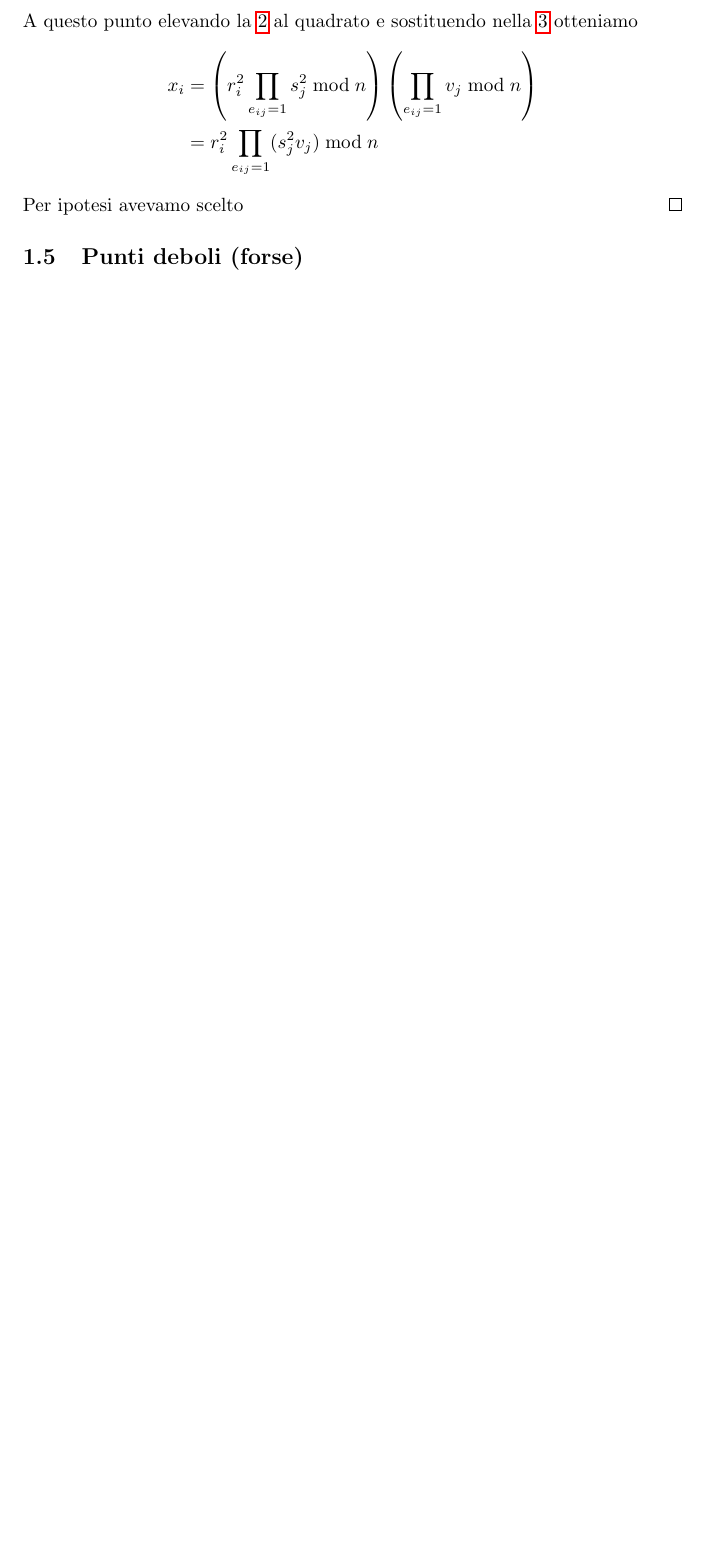
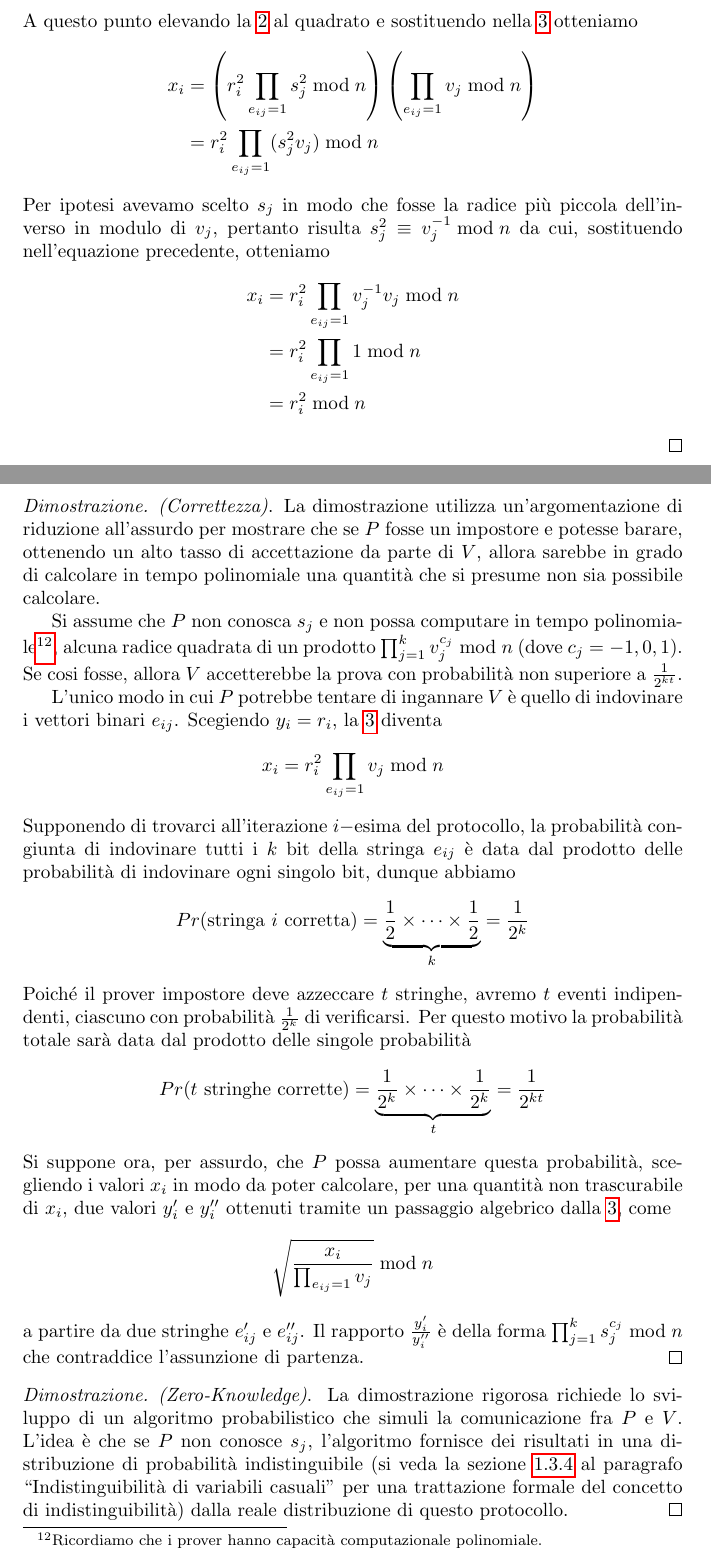
Before and after one commit to paniniDot/zero-knowledge-SAT, a LaTeX document (zk-sat.tex): part of page 21 of 23 before the commit and two parts of pages 21 and 22 of 24 after it, the two joined at a grey line, cut so that both start at the same text, the shorter picture padded with empty space. Compiled offline with pdfLaTeX.

Commit message:
Complete fiat shamir

```diff
--- a/zk-sat.tex
+++ b/zk-sat.tex
@@ -527,11 +528,43 @@ Occorre a questo punto dimostrare che questo protocollo soddisfa le proprietà c
         x_i &= \left( r_i^2 \prod_{e_{ij} = 1} s_j^2 \bmod n \right) \left( \prod_{e_{ij} = 1} v_j \bmod n \right) \\
         &= r_i^2 \prod_{e_{ij} = 1} ( s_j^2 v_j ) \bmod n
     \end{align*}
-    Per ipotesi avevamo scelto
+    Per ipotesi avevamo scelto $s_j$ in modo che fosse la radice più piccola dell'inverso in modulo di $v_j$, pertanto risulta $s_j^2 \equiv v_j^{-1} \bmod n$ da cui, sostituendo nell'equazione precedente, otteniamo
+    \begin{align*}
+        x_i &= r_i^2 \prod_{e_{ij}=1} v_j^{-1}v_j \bmod n \\
+        &= r_i^2 \prod_{e_{ij}=1} 1 \bmod n \\
+        &= r_i^2 \bmod n
+    \end{align*}
 \end{proof}
 
+\begin{proof}
+    \emph{(Correttezza)}.
+    La dimostrazione utilizza un'argomentazione di riduzione all'assurdo per mostrare che se $P$ fosse un impostore e potesse barare, ottenendo un alto tasso di accettazione da parte di $V$, allora sarebbe in grado di calcolare in tempo polinomiale una quantità che si presume non sia possibile calcolare.
 
-\subsection{Punti deboli (forse)}
+    Si assume che $P$ non conosca $s_j$ e non possa computare in tempo polinomiale\footnote{Ricordiamo che i prover hanno capacità computazionale polinomiale.}, alcuna radice quadrata di un prodotto $\prod_{j=1}^k v_j^{c_j} \bmod n$ (dove $c_j = -1, 0, 1$). Se cosi fosse, allora $V$ accetterebbe la prova con probabilità non superiore a $\frac{1}{2^{kt}}$.
+
+    L'unico modo in cui $P$ potrebbe tentare di ingannare $V$ è quello di indovinare i vettori binari $e_{ij}$. Scegiendo $y_i = r_i$, la \ref{eq:fiat_shamir_verifica} diventa
+    \begin{equation*}
+        x_i = r_i^2 \prod_{e_{ij} = 1} v_j \bmod n
+    \end{equation*}
+    Supponendo di trovarci all'iterazione $i-$esima del protocollo, la probabilità congiunta di indovinare tutti i $k$ bit della stringa $e_{ij}$ è data dal prodotto delle probabilità di indovinare ogni singolo bit, dunque abbiamo
+    \begin{equation*}
+        Pr(\text{stringa } i \text{ corretta}) = \underbrace{\frac{1}{2} \times \cdots \times \frac{1}{2}}_{k} = \frac{1}{2^k}
+    \end{equation*}
+    Poiché il prover impostore deve azzeccare $t$ stringhe, avremo $t$ eventi indipendenti, ciascuno con probabilità $\frac{1}{2^k}$ di verificarsi. Per questo motivo la probabilità totale sarà data dal prodotto delle singole probabilità
+    \begin{equation*}
+        Pr(t \text{ stringhe corrette}) = \underbrace{\frac{1}{2^k} \times \cdots \times \frac{1}{2^k}}_{t} = \frac{1}{2^{kt}}
+    \end{equation*}
+    Si suppone ora, per assurdo, che $P$ possa aumentare questa probabilità, scegliendo i valori $x_i$ in modo da poter calcolare, per una quantità non trascurabile di $x_i$, due valori $y_i'$ e $y_i''$ ottenuti tramite un passaggio algebrico dalla \ref{eq:fiat_shamir_verifica}, come
+    \begin{equation*}
+        \sqrt{\frac{x_i}{\prod_{e_{ij} = 1} v_j}} \bmod n
+    \end{equation*}
+    a partire da due stringhe $e_{ij}'$ e $e_{ij}''$. Il rapporto $\frac{y_i'}{y_i''}$ è della forma $\prod_{j=1}^k s_j^{c_j} \bmod n$ che contraddice l'assunzione di partenza.
+\end{proof}
+
+\begin{proof}
+    \emph{(Zero-Knowledge)}.
+    La dimostrazione rigorosa richiede lo sviluppo di un algoritmo probabilistico che simuli la comunicazione fra $P$ e $V$. L'idea è che se $P$ non conosce $s_j$, l'algoritmo fornisce dei risultati in una distribuzione di probabilità indistinguibile (si veda la sezione \ref{zk} al paragrafo ``Indistinguibilità di variabili casuali'' per una trattazione formale del concetto di indistinguibilità) dalla reale distribuzione di questo protocollo.
+\end{proof}
 
 \section{Sguardo al futuro}
 \begin{table}[H]
```
Also changed, not shown: zk-sat.tex (13 more changed lines).
